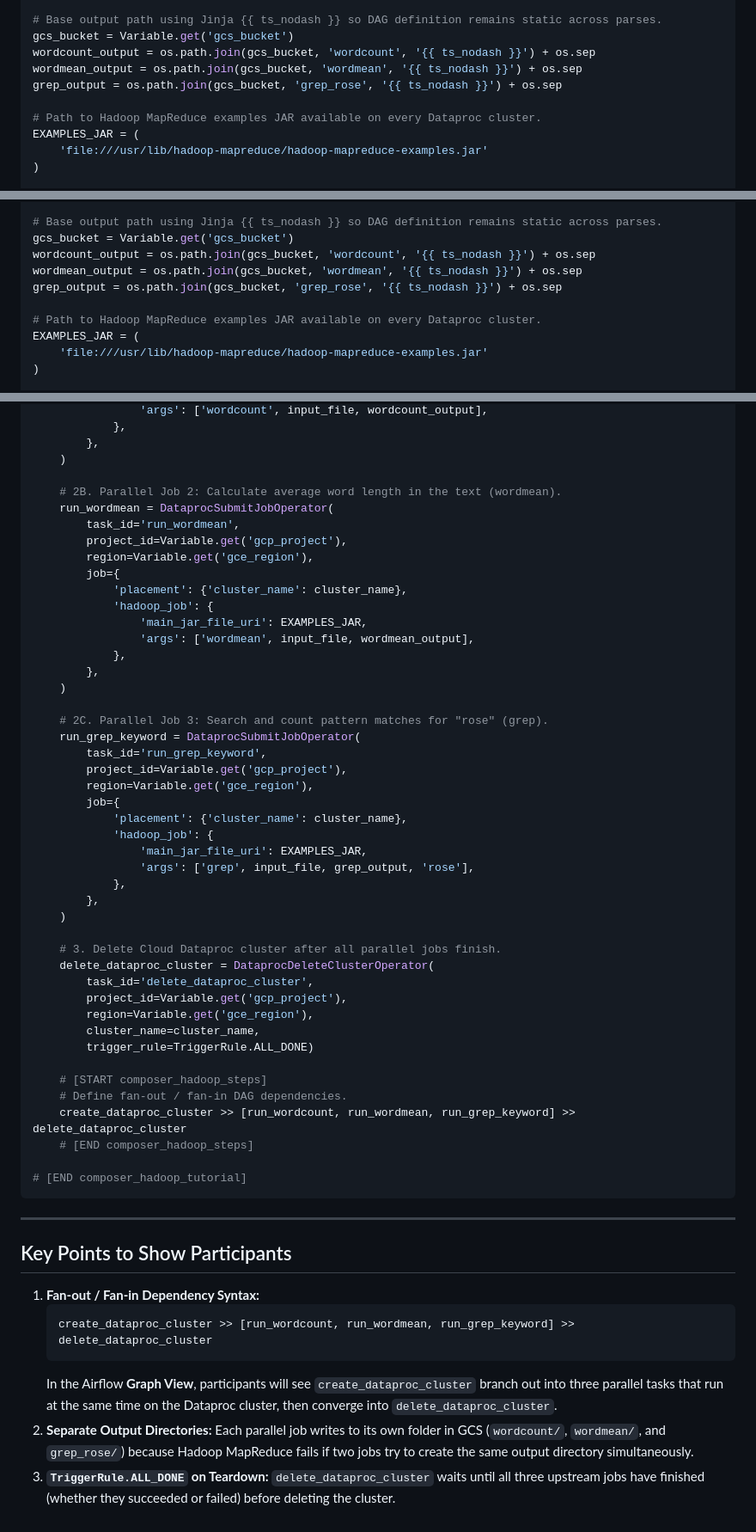
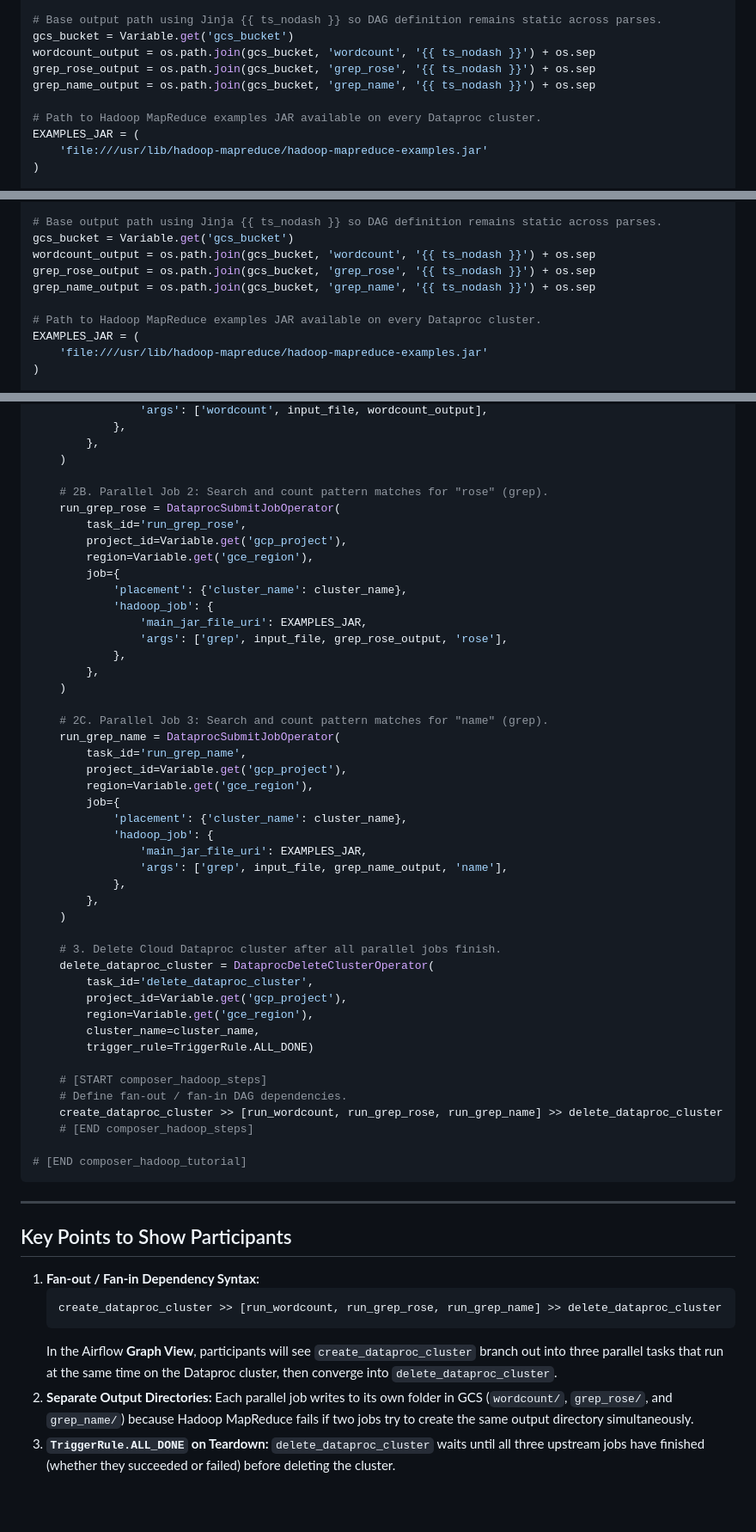
Before and after one commit to furqonm/data-engineer, a Markdown page: composer/pararel processing with composer.md, 3 parts joined by grey strips. Shown at 86% size. Drawn GitHub-style; blank space fills up the shorter version.

Commit message:
Replace wordmean with parallel grep_name job to support gs:// output paths

````diff
--- a/composer/pararel processing with composer.md
+++ b/composer/pararel processing with composer.md
@@ -67,8 +67,8 @@ from airflow.utils.trigger_rule import TriggerRule
 # Base output path using Jinja {{ ts_nodash }} so DAG definition remains static across parses.
 gcs_bucket = Variable.get('gcs_bucket')
 wordcount_output = os.path.join(gcs_bucket, 'wordcount', '{{ ts_nodash }}') + os.sep
-wordmean_output = os.path.join(gcs_bucket, 'wordmean', '{{ ts_nodash }}') + os.sep
-grep_output = os.path.join(gcs_bucket, 'grep_rose', '{{ ts_nodash }}') + os.sep
+grep_rose_output = os.path.join(gcs_bucket, 'grep_rose', '{{ ts_nodash }}') + os.sep
+grep_name_output = os.path.join(gcs_bucket, 'grep_name', '{{ ts_nodash }}') + os.sep
 
 # Path to Hadoop MapReduce examples JAR available on every Dataproc cluster.
 EXAMPLES_JAR = (
@@ -223,8 +223,8 @@ from airflow.utils.trigger_rule import TriggerRule
 # Base output path using Jinja {{ ts_nodash }} so DAG definition remains static across parses.
 gcs_bucket = Variable.get('gcs_bucket')
 wordcount_output = os.path.join(gcs_bucket, 'wordcount', '{{ ts_nodash }}') + os.sep
-wordmean_output = os.path.join(gcs_bucket, 'wordmean', '{{ ts_nodash }}') + os.sep
-grep_output = os.path.join(gcs_bucket, 'grep_rose', '{{ ts_nodash }}') + os.sep
+grep_rose_output = os.path.join(gcs_bucket, 'grep_rose', '{{ ts_nodash }}') + os.sep
+grep_name_output = os.path.join(gcs_bucket, 'grep_name', '{{ ts_nodash }}') + os.sep
 
 # Path to Hadoop MapReduce examples JAR available on every Dataproc cluster.
 EXAMPLES_JAR = (
@@ -282,30 +282,30 @@ with DAG(
         },
     )
 
-    # 2B. Parallel Job 2: Calculate average word length in the text (wordmean).
-    run_wordmean = DataprocSubmitJobOperator(
-        task_id='run_wordmean',
+    # 2B. Parallel Job 2: Search and count pattern matches for "rose" (grep).
+    run_grep_rose = DataprocSubmitJobOperator(
+        task_id='run_grep_rose',
         project_id=Variable.get('gcp_project'),
         region=Variable.get('gce_region'),
         job={
             'placement': {'cluster_name': cluster_name},
             'hadoop_job': {
                 'main_jar_file_uri': EXAMPLES_JAR,
-                'args': ['wordmean', input_file, wordmean_output],
+                'args': ['grep', input_file, grep_rose_output, 'rose'],
             },
         },
     )
 
-    # 2C. Parallel Job 3: Search and count pattern matches for "rose" (grep).
-    run_grep_keyword = DataprocSubmitJobOperator(
-        task_id='run_grep_keyword',
+    # 2C. Parallel Job 3: Search and count pattern matches for "name" (grep).
+    run_grep_name = DataprocSubmitJobOperator(
+        task_id='run_grep_name',
         project_id=Variable.get('gcp_project'),
         region=Variable.get('gce_region'),
         job={
             'placement': {'cluster_name': cluster_name},
             'hadoop_job': {
                 'main_jar_file_uri': EXAMPLES_JAR,
-                'args': ['grep', input_file, grep_output, 'rose'],
+                'args': ['grep', input_file, grep_name_output, 'name'],
             },
         },
     )
@@ -320,7 +320,7 @@ with DAG(
 
     # [START composer_hadoop_steps]
     # Define fan-out / fan-in DAG dependencies.
-    create_dataproc_cluster >> [run_wordcount, run_wordmean, run_grep_keyword] >> delete_dataproc_cluster
+    create_dataproc_cluster >> [run_wordcount, run_grep_rose, run_grep_name] >> delete_dataproc_cluster
     # [END composer_hadoop_steps]
 
 # [END composer_hadoop_tutorial]
@@ -332,8 +332,8 @@ with DAG(
 
 1. **Fan-out / Fan-in Dependency Syntax:**
    ```python
-   create_dataproc_cluster >> [run_wordcount, run_wordmean, run_grep_keyword] >> delete_dataproc_cluster
+   create_dataproc_cluster >> [run_wordcount, run_grep_rose, run_grep_name] >> delete_dataproc_cluster
    ```
    In the Airflow **Graph View**, participants will see `create_dataproc_cluster` branch out into three parallel tasks that run at the same time on the Dataproc cluster, then converge into `delete_dataproc_cluster`.
-2. **Separate Output Directories:** Each parallel job writes to its own folder in GCS (`wordcount/`, `wordmean/`, and `grep_rose/`) because Hadoop MapReduce fails if two jobs try to create the same output directory simultaneously.
+2. **Separate Output Directories:** Each parallel job writes to its own folder in GCS (`wordcount/`, `grep_rose/`, and `grep_name/`) because Hadoop MapReduce fails if two jobs try to create the same output directory simultaneously.
 3. **`TriggerRule.ALL_DONE` on Teardown:** `delete_dataproc_cluster` waits until all three upstream jobs have finished (whether they succeeded or failed) before deleting the cluster.
````
Also changed, not shown: other parts of composer/pararel processing with composer.md (+11 -11 lines).
